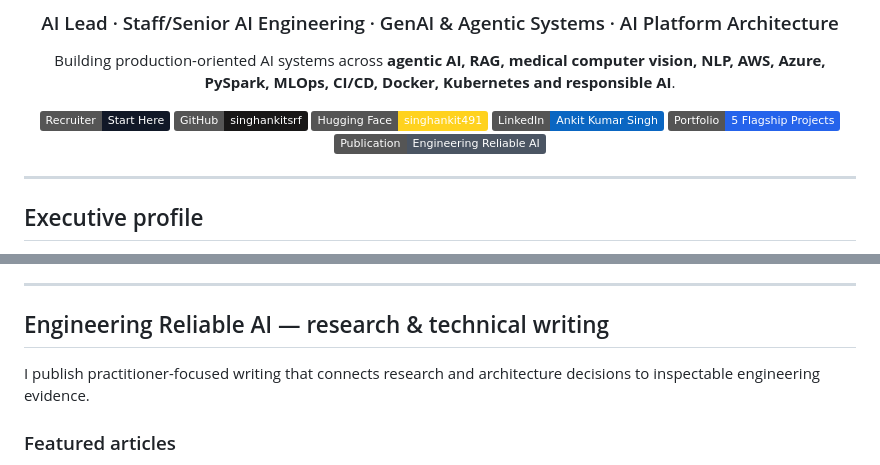
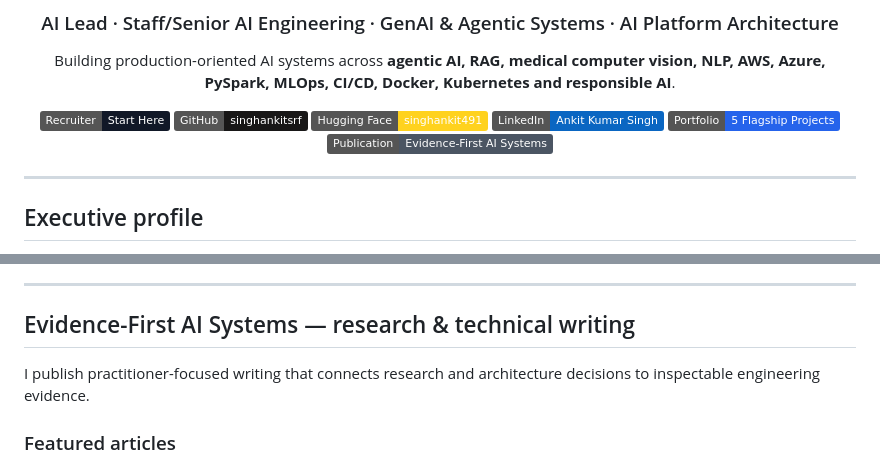
Before and after one commit to singhankitsrf/singhankitsrf, a Markdown page: README.md, 2 parts joined by grey strips. Rendered like a GitHub page; badges without logos.

Commit message:
Apply Evidence-First AI Systems brand to profile

```diff
--- a/README.md
+++ b/README.md
@@ -11,7 +11,7 @@ Building production-oriented AI systems across **agentic AI, RAG, medical comput
 [![Hugging Face](https://img.shields.io/badge/Hugging%20Face-singhankit491-FFD21E?logo=huggingface&logoColor=black)](https://huggingface.co/singhankit491)
 [![LinkedIn](https://img.shields.io/badge/LinkedIn-Ankit%20Kumar%20Singh-0A66C2?logo=linkedin)](https://www.linkedin.com/in/ankit-kumar-singh-data-scientist-434404203)
 [![Portfolio](https://img.shields.io/badge/Portfolio-5%20Flagship%20Projects-2563EB)](https://github.com/singhankitsrf/AgentForge-Enterprise-Agentic-RAG/blob/main/PORTFOLIO_PROJECTS.md)
-[![Engineering Reliable AI](https://img.shields.io/badge/Publication-Engineering%20Reliable%20AI-4B5563)](./writing/README.md)
+[![Evidence First AI](https://img.shields.io/badge/Publication-Evidence--First%20AI%20Systems-4B5563)](./writing/README.md)
 
 </div>
 
@@ -54,7 +54,7 @@ I build AI systems as **engineering products**, not isolated notebooks. My portf
 
 ---
 
-## Engineering Reliable AI — research & technical writing
+## Evidence-First AI Systems — research & technical writing
 
 I publish practitioner-focused writing that connects research and architecture decisions to inspectable engineering evidence.
 
```
